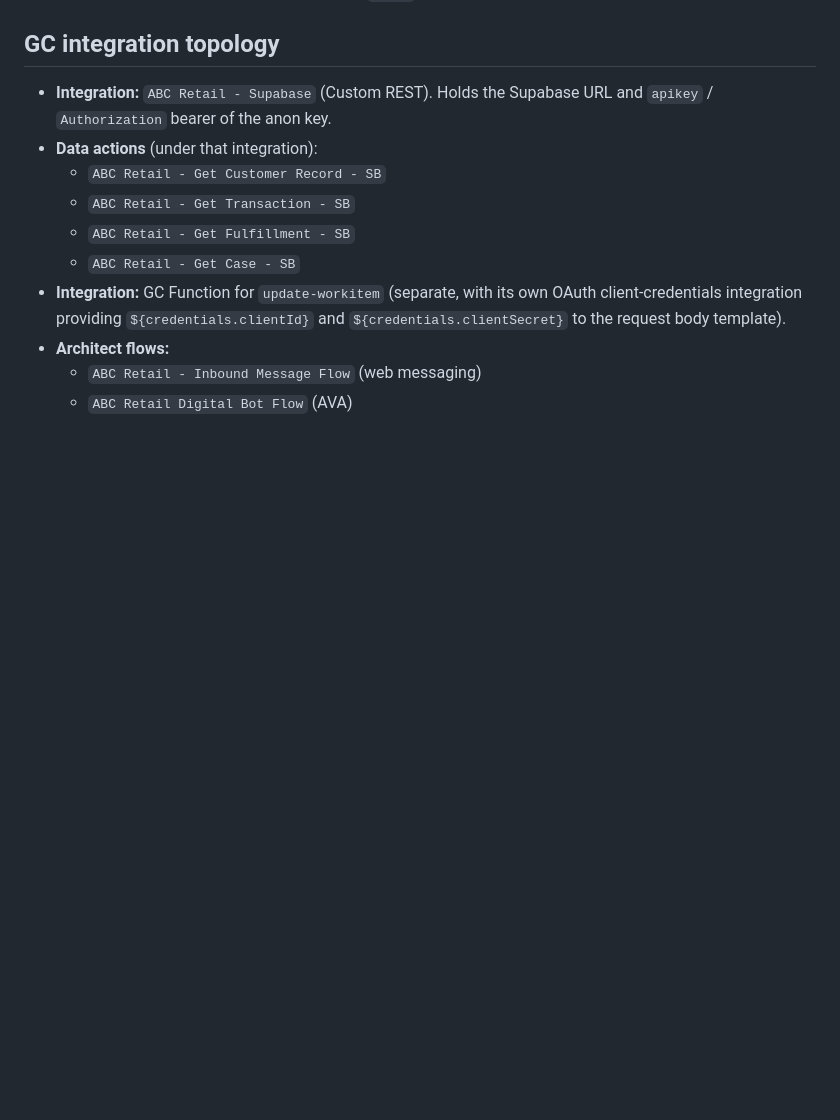
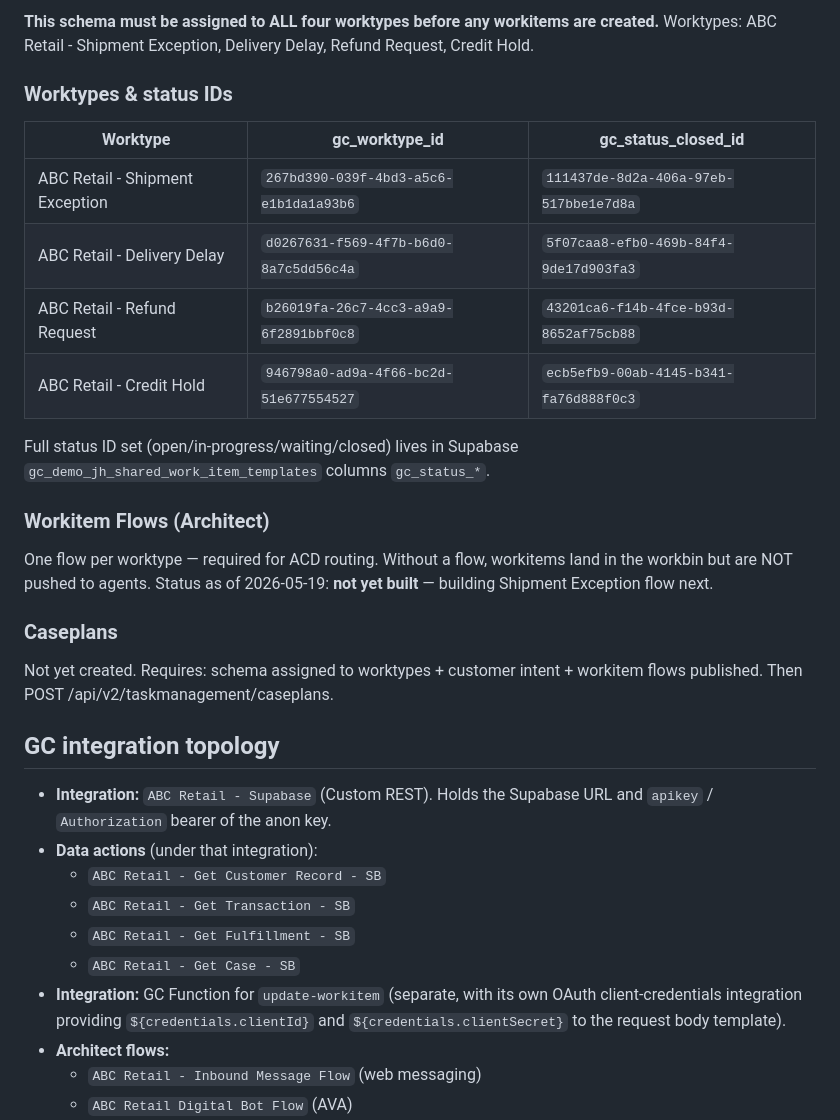
Before and after one commit to JayHenderson66/GenesysDemoProject, a Markdown page: CLAUDE.md, the part around one of its changes. Rendered like a GitHub page; blank space fills up the shorter version.

```diff
--- a/CLAUDE.md
+++ b/CLAUDE.md
@@ -64,3 +94,27 @@ Only `C1001` (Philip Rivers) is currently populated.
+**This schema must be assigned to ALL four worktypes before any workitems are created.**
+Worktypes: ABC Retail - Shipment Exception, Delivery Delay, Refund Request, Credit Hold.
+
+### Worktypes & status IDs
+
+| Worktype | gc_worktype_id | gc_status_closed_id |
+|---|---|---|
+| ABC Retail - Shipment Exception | `267bd390-039f-4bd3-a5c6-e1b1da1a93b6` | `111437de-8d2a-406a-97eb-517bbe1e7d8a` |
+| ABC Retail - Delivery Delay | `d0267631-f569-4f7b-b6d0-8a7c5dd56c4a` | `5f07caa8-efb0-469b-84f4-9de17d903fa3` |
+| ABC Retail - Refund Request | `b26019fa-26c7-4cc3-a9a9-6f2891bbf0c8` | `43201ca6-f14b-4fce-b93d-8652af75cb88` |
+| ABC Retail - Credit Hold | `946798a0-ad9a-4f66-bc2d-51e677554527` | `ecb5efb9-00ab-4145-b341-fa76d888f0c3` |
+
+Full status ID set (open/in-progress/waiting/closed) lives in Supabase
+`gc_demo_jh_shared_work_item_templates` columns `gc_status_*`.
+
+### Workitem Flows (Architect)
+One flow per worktype — required for ACD routing. Without a flow, workitems
+land in the workbin but are NOT pushed to agents. Status as of 2026-05-19:
+**not yet built** — building Shipment Exception flow next.
+
+### Caseplans
+Not yet created. Requires: schema assigned to worktypes + customer intent +
+workitem flows published. Then POST /api/v2/taskmanagement/caseplans.
+
 ## GC integration topology
 
 - **Integration:** `ABC Retail - Supabase` (Custom REST). Holds the Supabase URL
```
Also changed, not shown: other parts of CLAUDE.md (+30 -0 lines), HANDOFF.md (+4 -20 lines).
